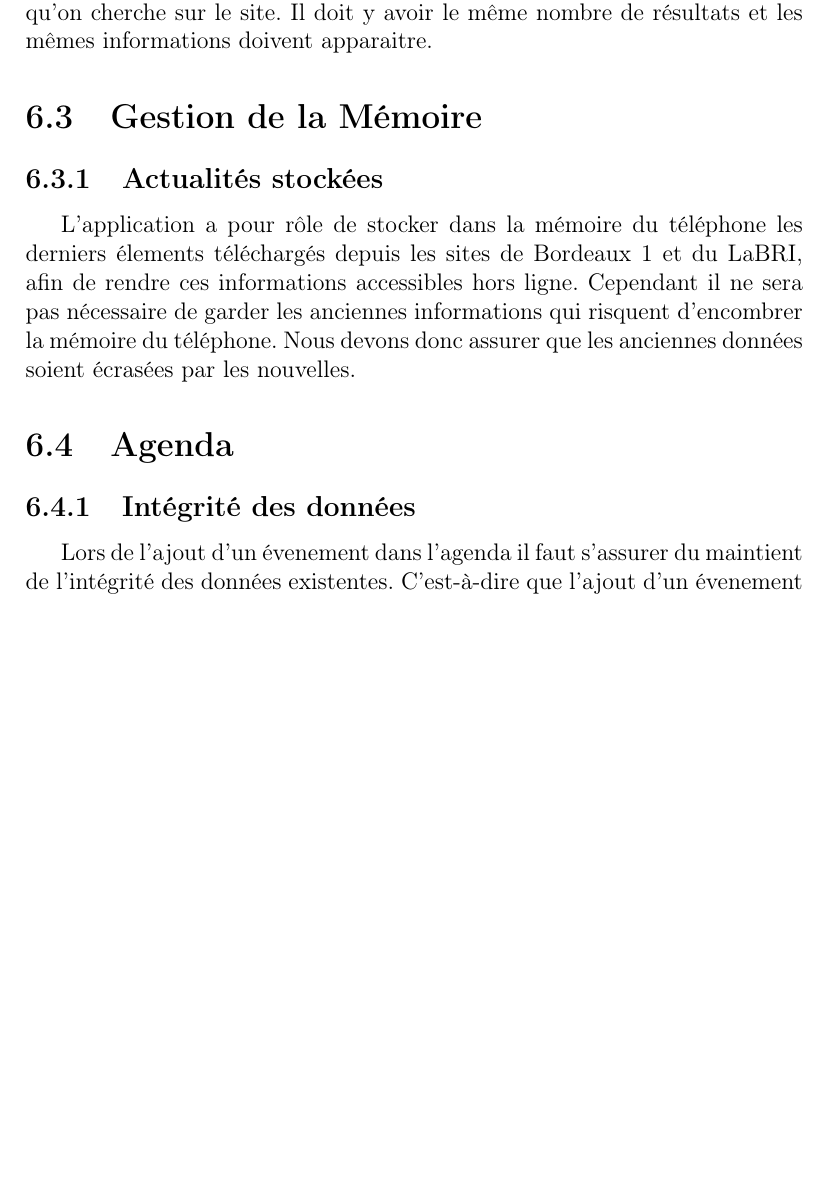
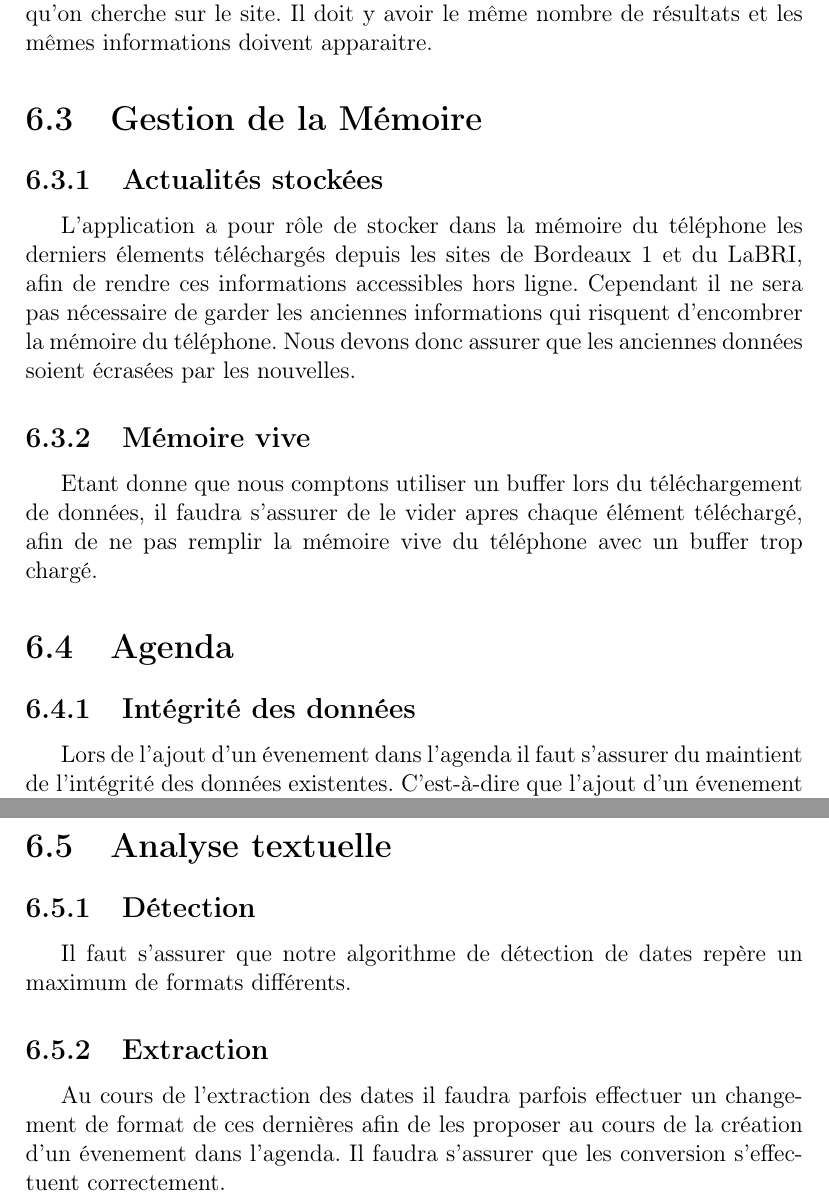
Before and after one commit to elyas-bhy/CampusUB1, a LaTeX document (source/doc/documentation.tex): part of page 28 of 30 before the commit and two parts of pages 28 and 29 of 31 after it, the two joined at a grey line, cut so that both start at the same text, the shorter picture padded with empty space. Compiled offline with pdfLaTeX.

Commit message:
more subsections in tests

```diff
--- a/source/doc/documentation.tex
+++ b/source/doc/documentation.tex
@@ -428,10 +428,20 @@ Les images suivantes représentent un premier aperçu de l'interface graphique d
     \subsection{Actualités stockées}
       L'application a pour rôle de stocker dans la mémoire du téléphone les derniers élements téléchargés depuis les sites de Bordeaux 1  et du LaBRI, afin de rendre ces informations accessibles hors ligne. Cependant il ne sera pas nécessaire de garder les anciennes informations qui risquent d'encombrer la mémoire du téléphone. Nous devons donc assurer que les anciennes données soient écrasées par les nouvelles.
 
+    \subsection{Mémoire vive}
+      Etant donne que nous comptons utiliser un buffer lors du téléchargement de données, il faudra s'assurer de le vider apres chaque élément téléchargé, afin de ne pas remplir la mémoire vive du téléphone avec un buffer trop chargé.
+
   \section{Agenda}
     \subsection{Intégrité des données}
       Lors de l'ajout d'un évenement dans l'agenda il faut s'assurer du maintient de l'intégrité des données existentes. C'est-à-dire que l'ajout d'un évenement en provenance de l'application n'affecte en aucun cas les évenements existants. L'API de l'agenda Android pour la version 4.0 semble déja s'occuper de ce problème.
 
+  \section{Analyse textuelle}
+    \subsection{Détection}
+      Il faut s'assurer que notre algorithme de détection de dates repère un maximum de formats différents.
+
+    \subsection{Extraction}
+      Au cours de l'extraction des dates il faudra parfois effectuer un changement de format de ces dernières afin de les proposer au cours de la création d'un évenement dans l'agenda. Il faudra s'assurer que les conversion s'effectuent correctement.
+
 
 \bibliography{biblio}
 \end{document}
```
Also changed, not shown: source/doc/documentation.pdf, source/doc/documentation.tex (2 more changed lines).
